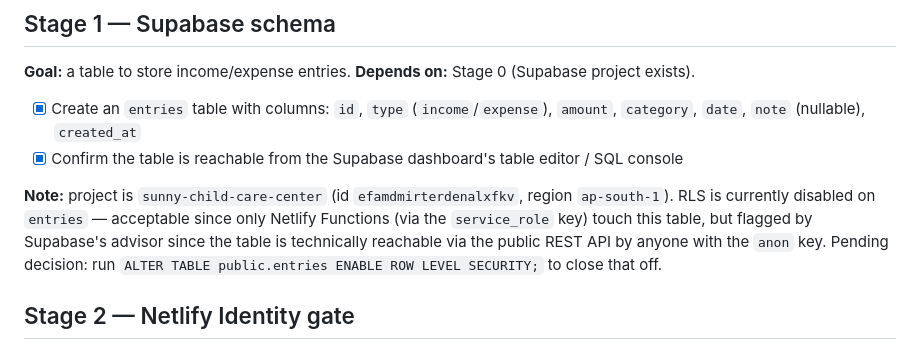
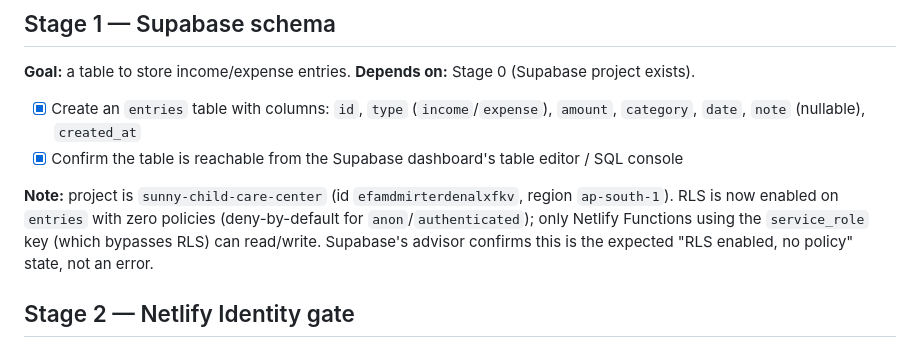
Before and after one commit to nampham2101/child-care-center, a Markdown page: docs/admin-portal-plan.md, the part around the change. Drawn GitHub-style.

Commit message:
Enable RLS on entries table
Closes the public REST API exposure flagged by Supabase's advisor.
No policies needed since only the service_role key (used by Netlify
Functions) will ever touch this table.

```diff
--- a/docs/admin-portal-plan.md
+++ b/docs/admin-portal-plan.md
@@ -33,11 +33,10 @@ to match.
       console
 
 **Note:** project is `sunny-child-care-center` (id `efamdmirterdenalxfkv`, region
-`ap-south-1`). RLS is currently disabled on `entries` — acceptable since only
-Netlify Functions (via the `service_role` key) touch this table, but flagged by
-Supabase's advisor since the table is technically reachable via the public REST
-API by anyone with the `anon` key. Pending decision: run
-`ALTER TABLE public.entries ENABLE ROW LEVEL SECURITY;` to close that off.
+`ap-south-1`). RLS is now enabled on `entries` with zero policies (deny-by-default
+for `anon`/`authenticated`); only Netlify Functions using the `service_role` key
+(which bypasses RLS) can read/write. Supabase's advisor confirms this is the
+expected "RLS enabled, no policy" state, not an error.
 
 ## Stage 2 — Netlify Identity gate
 
```
